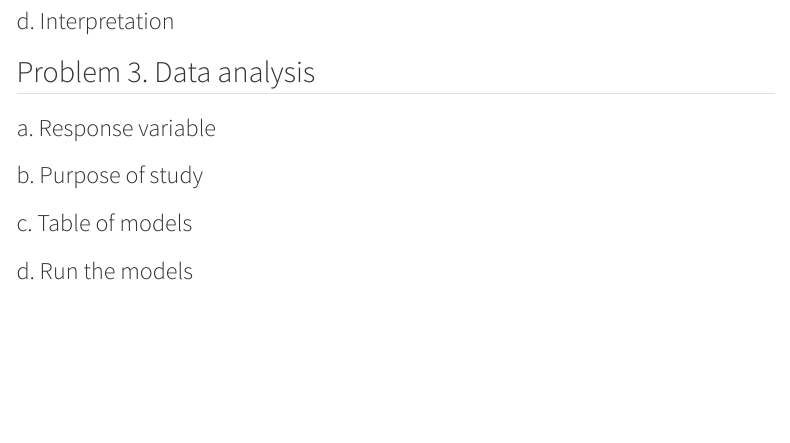
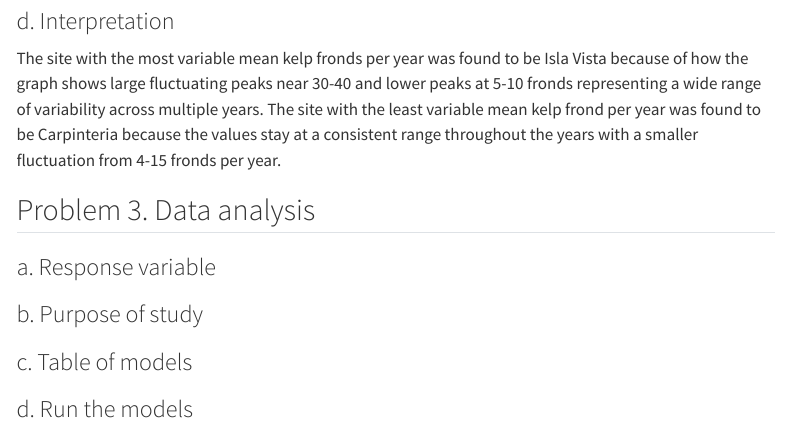
Before and after one commit to yaasiell/ENVS-193DS_winter-2026_final, a Quarto document (Code/ENVS-193DS_Final.qmd): the page in a window 1100 px wide, from 3140 px down. Rendered offline with R 4.5, knitr and Pandoc in place of Quarto, with nearby package versions; some code elsewhere in the file could not run offline; menus at the side of the page are left out; long lines of code are wrapped; column names are cleaned by a stand-in for the janitor package.

Commit message:
completed interpretation for problem 2d.

````diff
--- a/Code/ENVS-193DS_Final.qmd
+++ b/Code/ENVS-193DS_Final.qmd
@@ -117,6 +117,7 @@ ggplot(kelp_clean, aes(x = year, # calls for year to represent x-axis
 ```
 
 ### d. Interpretation
+The site with the most variable mean kelp fronds per year was found to be Isla Vista because of how the graph shows large fluctuating peaks near 30-40 and lower peaks at 5-10 fronds representing a wide range of variability across multiple years. The site with the least variable mean kelp frond per year was found to be Carpinteria because the values stay at a consistent range throughout the years with a smaller fluctuation from 4-15 fronds per year.
 
 ## Problem 3. Data analysis
 
````
Also changed, not shown: Code/ENVS-193DS_Final.html.
